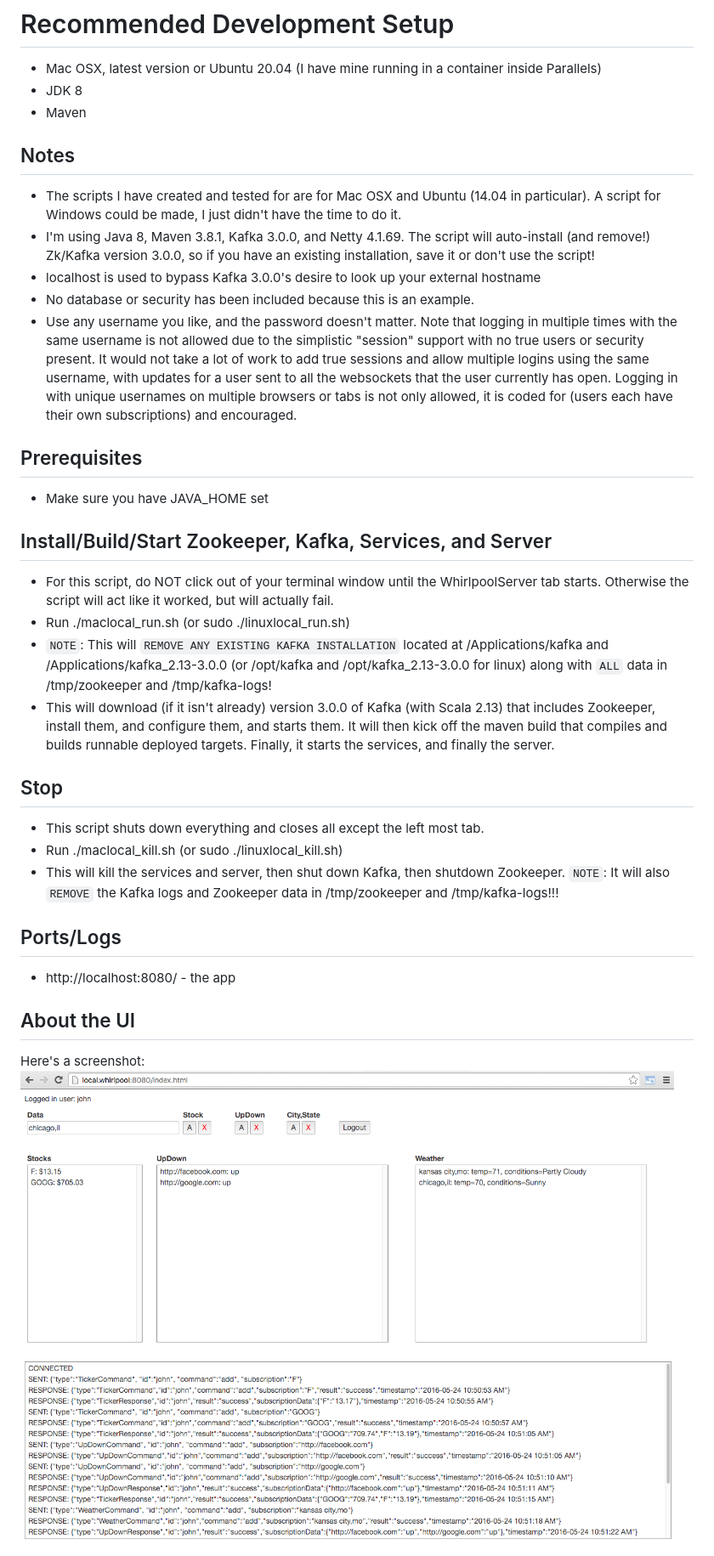
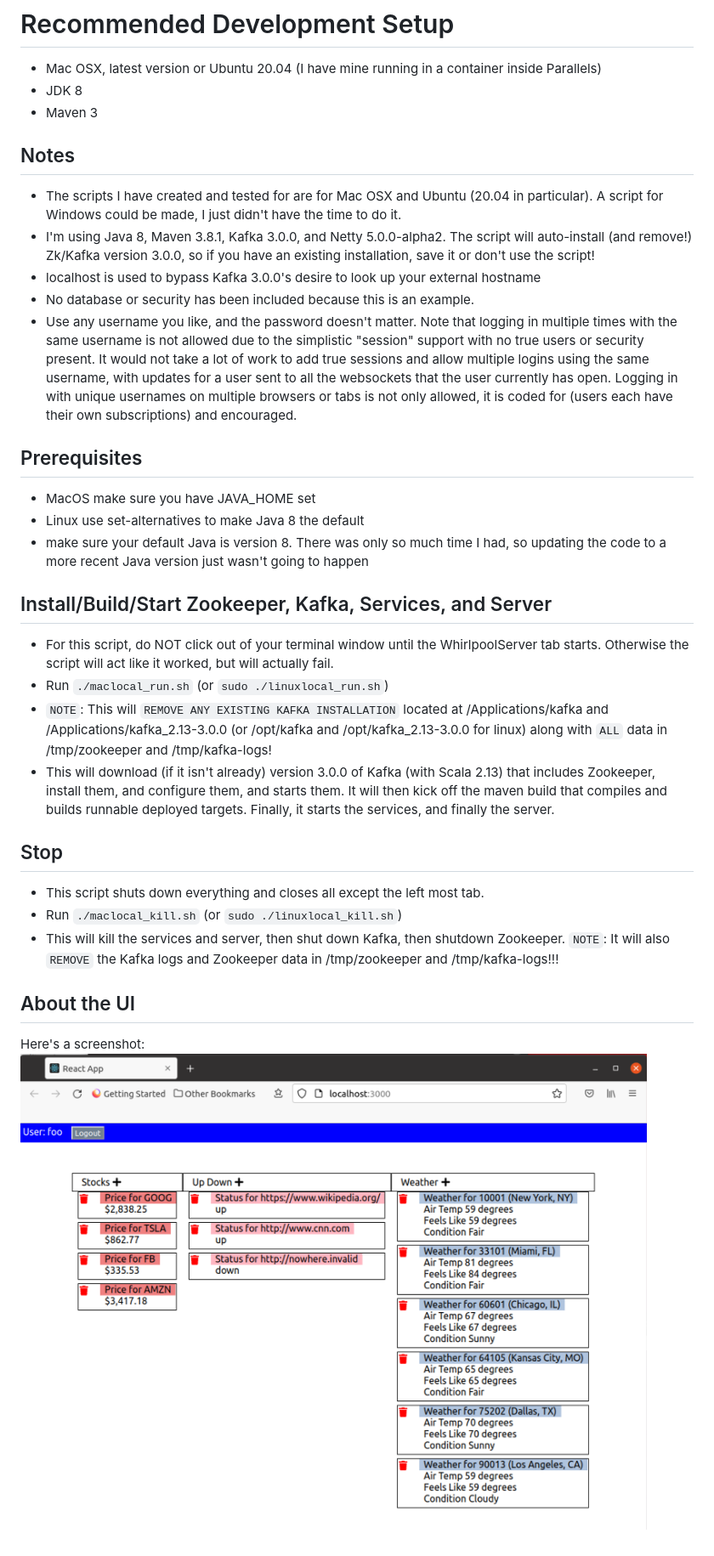
Before and after one commit to jwboardman/whirlpool, a Markdown page: README.md, the part around one of its changes. Shown at 85% size. Drawn GitHub-style; pictures changed too: whirlpool_react_ui.png (added).

Commit message:
- update linux script - add new screenshot for UI - update readme - fix unused var warnings

```diff
--- a/README.md
+++ b/README.md
@@ -1,11 +1,11 @@
 # Recommended Development Setup
 - Mac OSX, latest version or Ubuntu 20.04 (I have mine running in a container inside Parallels)
 - JDK 8
-- Maven
+- Maven 3
 
 ## Notes
-- The scripts I have created and tested for are for Mac OSX and Ubuntu (14.04 in particular). A script for Windows could be made, I just didn't have the time to do it.
-- I'm using Java 8, Maven 3.8.1, Kafka 3.0.0, and Netty 4.1.69. The script will auto-install (and remove!) Zk/Kafka version 3.0.0, so if you have an existing installation, save it or don't use the script!
+- The scripts I have created and tested for are for Mac OSX and Ubuntu (20.04 in particular). A script for Windows could be made, I just didn't have the time to do it.
+- I'm using Java 8, Maven 3.8.1, Kafka 3.0.0, and Netty 5.0.0-alpha2. The script will auto-install (and remove!) Zk/Kafka version 3.0.0, so if you have an existing installation, save it or don't use the script!
 - localhost is used to bypass Kafka 3.0.0's desire to look up your external hostname
 - No database or security has been included because this is an example.
 - Use any username you like, and the password doesn't matter. Note that logging in multiple times with the same username is not allowed due to the simplistic "session" support with no true users or security present.
@@ -13,11 +13,13 @@ It would not take a lot of work to add true sessions and allow multiple logins u
 Logging in with unique usernames on multiple browsers or tabs is not only allowed, it is coded for (users each have their own subscriptions) and encouraged.
 
 ## Prerequisites
-- Make sure you have JAVA_HOME set
+- MacOS make sure you have JAVA_HOME set
+- Linux use set-alternatives to make Java 8 the default
+- make sure your default Java is version 8. There was only so much time I had, so updating the code to a more recent Java version just wasn't going to happen
 
 ## Install/Build/Start Zookeeper, Kafka, Services, and Server
 - For this script, do NOT click out of your terminal window until the WhirlpoolServer tab starts. Otherwise the script will act like it worked, but will actually fail.
-- Run ./maclocal_run.sh (or sudo ./linuxlocal_run.sh)
+- Run `./maclocal_run.sh` (or `sudo ./linuxlocal_run.sh`)
 - `NOTE`: This will `REMOVE ANY EXISTING KAFKA INSTALLATION` located at /Applications/kafka and /Applications/kafka_2.13-3.0.0 (or /opt/kafka and /opt/kafka_2.13-3.0.0 for linux)
 along with `ALL` data in /tmp/zookeeper and /tmp/kafka-logs!
 - This will download (if it isn't already) version 3.0.0 of Kafka (with Scala 2.13) that includes Zookeeper, install them, and configure them, and starts them. It will then kick off the maven build that compiles
@@ -25,13 +27,10 @@ and builds runnable deployed targets. Finally, it starts the services, and final
 
 ## Stop
 - This script shuts down everything and closes all except the left most tab.
-- Run ./maclocal_kill.sh (or sudo ./linuxlocal_kill.sh)
+- Run `./maclocal_kill.sh` (or `sudo ./linuxlocal_kill.sh`)
 - This will kill the services and server, then shut down Kafka, then shutdown Zookeeper. `NOTE`: It will also `REMOVE` the Kafka logs and Zookeeper data in /tmp/zookeeper and /tmp/kafka-logs!!!
-
-## Ports/Logs
-- http://localhost:8080/ - the app
 
 ## About the UI
 Here's a screenshot:
-![Whirlpool Screen Shot](https://github.com/jwboardman/whirlpool/blob/master/whirlpool.png?raw=true "Whirlpool")
+![Whirlpool Screen Shot](https://github.com/jwboardman/whirlpool/blob/master/whirlpool_react_ui.png?raw=true "Whirlpool")
 
```
Also changed, not shown: other parts of README.md (+22 -8 lines), 5 other files.
